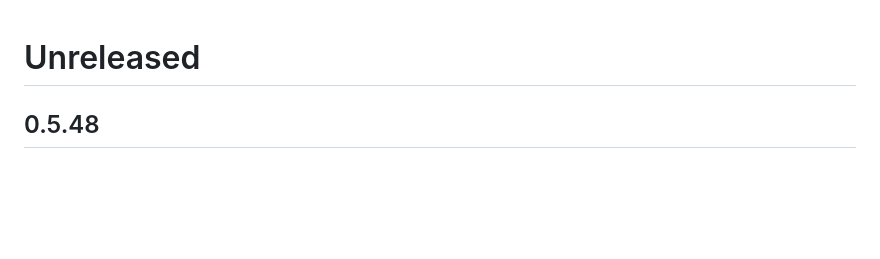
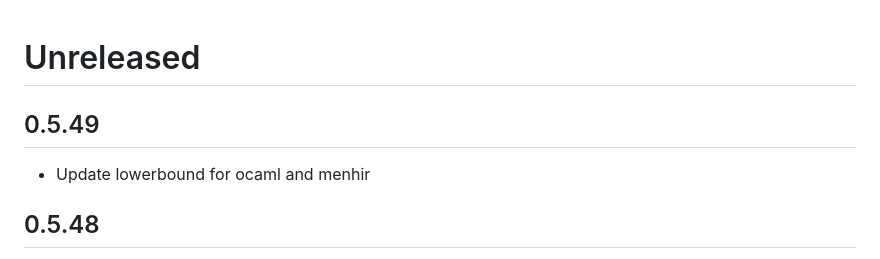
Before and after one commit to davesnx/query-json, a Markdown page: CHANGES.md, the part around the change. GitHub-like rendering; blank space fills up the shorter version.

Commit message:
Prepare 0.5.49

```diff
--- a/CHANGES.md
+++ b/CHANGES.md
@@ -1,4 +1,8 @@
 # Unreleased
+
+## 0.5.49
+
+- Update lowerbound for ocaml and menhir
 
 ## 0.5.48
 
```
